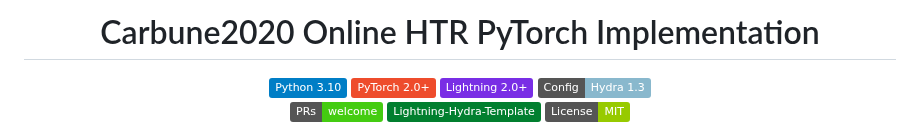
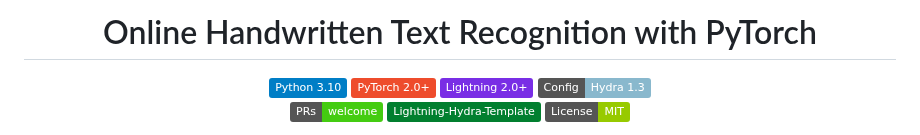
Before and after one commit to PellelNitram/OnlineHTR, a Markdown page: README.md, the part around the change. Rendered like a GitHub page; badges without logos.

Commit message:
Work on README.

```diff
--- a/README.md
+++ b/README.md
@@ -1,6 +1,6 @@
 <div align="center">
 
-# Carbune2020 Online HTR PyTorch Implementation
+# Online Handwritten Text Recognition with PyTorch
 
 [![python](https://img.shields.io/badge/-Python_3.10-blue?logo=python&logoColor=white)](https://github.com/pre-commit/pre-commit)
 [![pytorch](https://img.shields.io/badge/PyTorch_2.0+-ee4c2c?logo=pytorch&logoColor=white)](https://pytorch.org/get-started/locally/)
```
